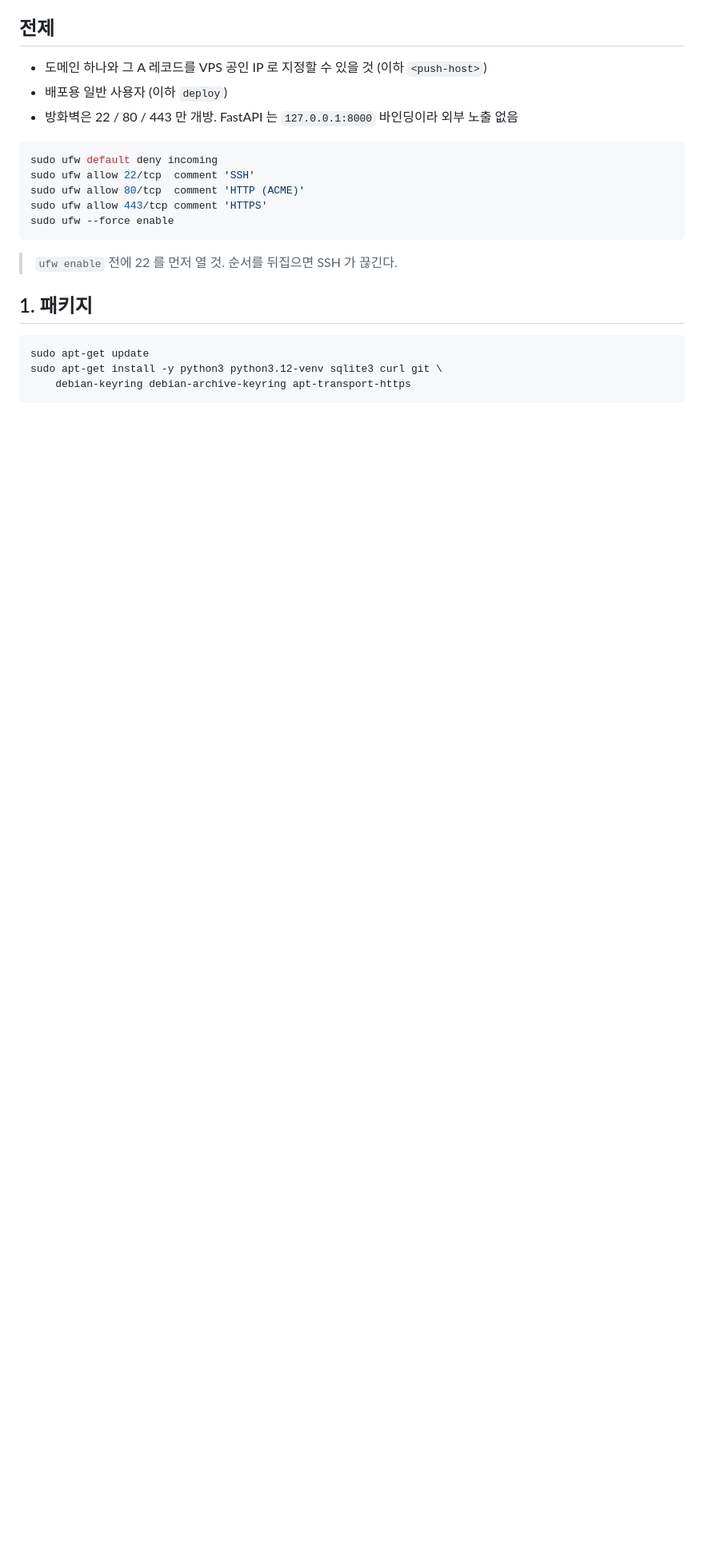
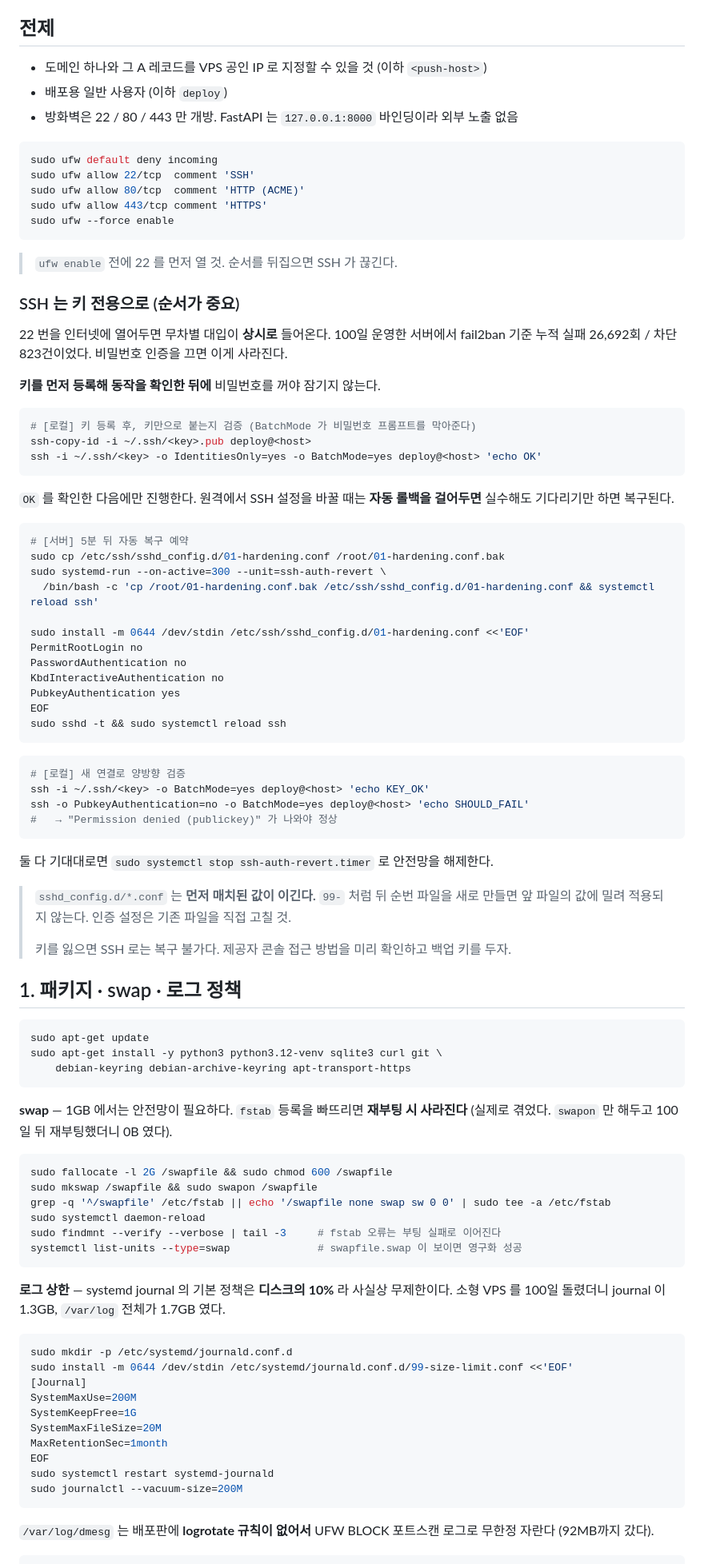
Before and after one commit to yeyebee/esp32-push-relay-showcase, a Markdown page: docs/deployment.md, the part around one of its changes. Shown at 80% size. GitHub-like rendering; blank space fills up the shorter version.

Commit message:
docs(deployment): 100일 운영 후 얻은 하드닝·로그 위생 절차 추가
실제 VPS 를 100일 무재부팅으로 굴린 뒤 리소스 점검에서 나온 것들을 배포 문서에 반영.

- SSH 키 전용 전환 절차. 키 등록·검증 → 비밀번호 차단 순서를 강조하고,
  원격 SSH 설정 변경 시 systemd-run 기반 5분 자동 롤백 안전망을 제시.
  sshd_config.d 는 "먼저 매치된 값이 이긴다" 는 함정도 명시.
- swap: fstab 등록을 빠뜨리면 재부팅 시 사라진다 (실제로 겪음).
- systemd journal 기본 정책이 디스크 10% 라 사실상 무제한 — 100일에 1.3GB.
  200M 상한 설정과 vacuum 절차 추가.
- /var/log/dmesg 는 배포판에 logrotate 규칙이 없어 UFW BLOCK 스팸으로 92MB 까지 자람.
  회전 규칙 추가 (su root adm 없으면 거부됨).
- journalctl --disk-usage 는 sudo 없이 보면 실제보다 훨씬 작게 나온다 (109M vs 1.3G).
- 정기 점검 체크리스트와 "커널 업데이트를 100일 미루지 말 것" 추가.

익명화 verify 2종 0건 확인.

Co-Authored-By: Claude Opus 5 (1M context) <noreply@anthropic.com>

````diff
--- a/docs/deployment.md
+++ b/docs/deployment.md
@@ -21,10 +21,87 @@ sudo ufw --force enable
 
 > `ufw enable` 전에 22 를 먼저 열 것. 순서를 뒤집으면 SSH 가 끊긴다.
 
-## 1. 패키지
+### SSH 는 키 전용으로 (순서가 중요)
+
+22 번을 인터넷에 열어두면 무차별 대입이 **상시로** 들어온다. 100일 운영한 서버에서
+fail2ban 기준 누적 실패 26,692회 / 차단 823건이었다. 비밀번호 인증을 끄면 이게 사라진다.
+
+**키를 먼저 등록해 동작을 확인한 뒤에** 비밀번호를 꺼야 잠기지 않는다.
+
+```bash
+# [로컬] 키 등록 후, 키만으로 붙는지 검증 (BatchMode 가 비밀번호 프롬프트를 막아준다)
+ssh-copy-id -i ~/.ssh/<key>.pub deploy@<host>
+ssh -i ~/.ssh/<key> -o IdentitiesOnly=yes -o BatchMode=yes deploy@<host> 'echo OK'
+```
+
+`OK` 를 확인한 다음에만 진행한다. 원격에서 SSH 설정을 바꿀 때는 **자동 롤백을 걸어두면**
+실수해도 기다리기만 하면 복구된다.
+
+```bash
+# [서버] 5분 뒤 자동 복구 예약
+sudo cp /etc/ssh/sshd_config.d/01-hardening.conf /root/01-hardening.conf.bak
+sudo systemd-run --on-active=300 --unit=ssh-auth-revert \
+  /bin/bash -c 'cp /root/01-hardening.conf.bak /etc/ssh/sshd_config.d/01-hardening.conf && systemctl reload ssh'
+
+sudo install -m 0644 /dev/stdin /etc/ssh/sshd_config.d/01-hardening.conf <<'EOF'
+PermitRootLogin no
+PasswordAuthentication no
+KbdInteractiveAuthentication no
+PubkeyAuthentication yes
+EOF
+sudo sshd -t && sudo systemctl reload ssh
+```
+
+```bash
+# [로컬] 새 연결로 양방향 검증
+ssh -i ~/.ssh/<key> -o BatchMode=yes deploy@<host> 'echo KEY_OK'
+ssh -o PubkeyAuthentication=no -o BatchMode=yes deploy@<host> 'echo SHOULD_FAIL'
+#   → "Permission denied (publickey)" 가 나와야 정상
+```
+
+둘 다 기대대로면 `sudo systemctl stop ssh-auth-revert.timer` 로 안전망을 해제한다.
+
+> `sshd_config.d/*.conf` 는 **먼저 매치된 값이 이긴다.** `99-` 처럼 뒤 순번 파일을 새로
+> 만들면 앞 파일의 값에 밀려 적용되지 않는다. 인증 설정은 기존 파일을 직접 고칠 것.
+>
+> 키를 잃으면 SSH 로는 복구 불가다. 제공자 콘솔 접근 방법을 미리 확인하고 백업 키를 두자.
+
+## 1. 패키지 · swap · 로그 정책
 
 ```bash
 sudo apt-get update
 sudo apt-get install -y python3 python3.12-venv sqlite3 curl git \
     debian-keyring debian-archive-keyring apt-transport-https
 ```
+
+**swap** — 1GB 에서는 안전망이 필요하다. `fstab` 등록을 빠뜨리면 **재부팅 시 사라진다**
+(실제로 겪었다. `swapon` 만 해두고 100일 뒤 재부팅했더니 0B 였다).
+
+```bash
+sudo fallocate -l 2G /swapfile && sudo chmod 600 /swapfile
+sudo mkswap /swapfile && sudo swapon /swapfile
+grep -q '^/swapfile' /etc/fstab || echo '/swapfile none swap sw 0 0' | sudo tee -a /etc/fstab
+sudo systemctl daemon-reload
+sudo findmnt --verify --verbose | tail -3     # fstab 오류는 부팅 실패로 이어진다
+systemctl list-units --type=swap              # swapfile.swap 이 보이면 영구화 성공
+```
+
+**로그 상한** — systemd journal 의 기본 정책은 **디스크의 10%** 라 사실상 무제한이다.
+소형 VPS 를 100일 돌렸더니 journal 이 1.3GB, `/var/log` 전체가 1.7GB 였다.
+
+```bash
+sudo mkdir -p /etc/systemd/journald.conf.d
+sudo install -m 0644 /dev/stdin /etc/systemd/journald.conf.d/99-size-limit.conf <<'EOF'
+[Journal]
+SystemMaxUse=200M
+SystemKeepFree=1G
+SystemMaxFileSize=20M
+MaxRetentionSec=1month
+EOF
+sudo systemctl restart systemd-journald
+sudo journalctl --vacuum-size=200M
+```
+
+`/var/log/dmesg` 는 배포판에 **logrotate 규칙이 없어서** UFW BLOCK 포트스캔 로그로 무한정
+자란다 (92MB까지 갔다).
+
````
Also changed, not shown: other parts of docs/deployment.md (+36 -0 lines).
